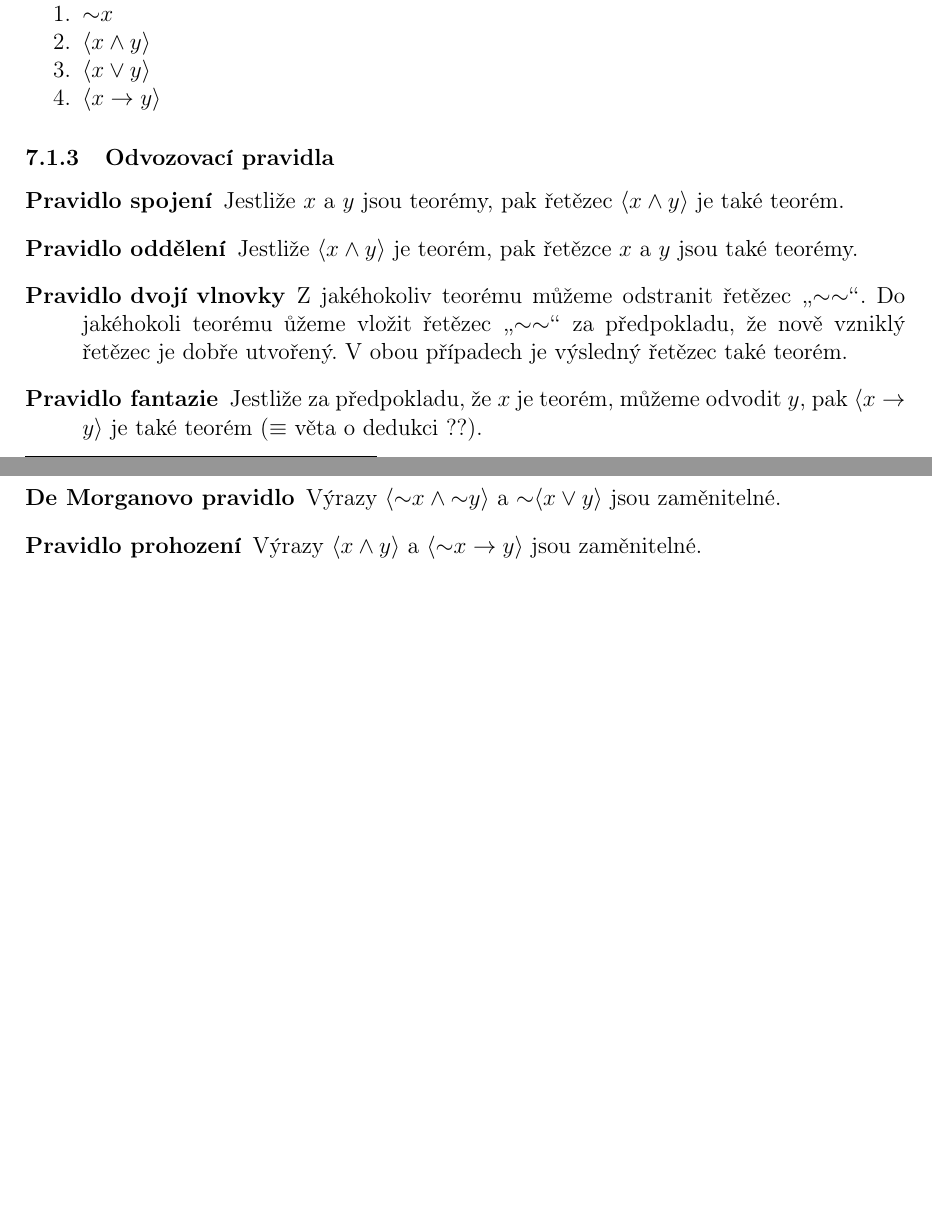
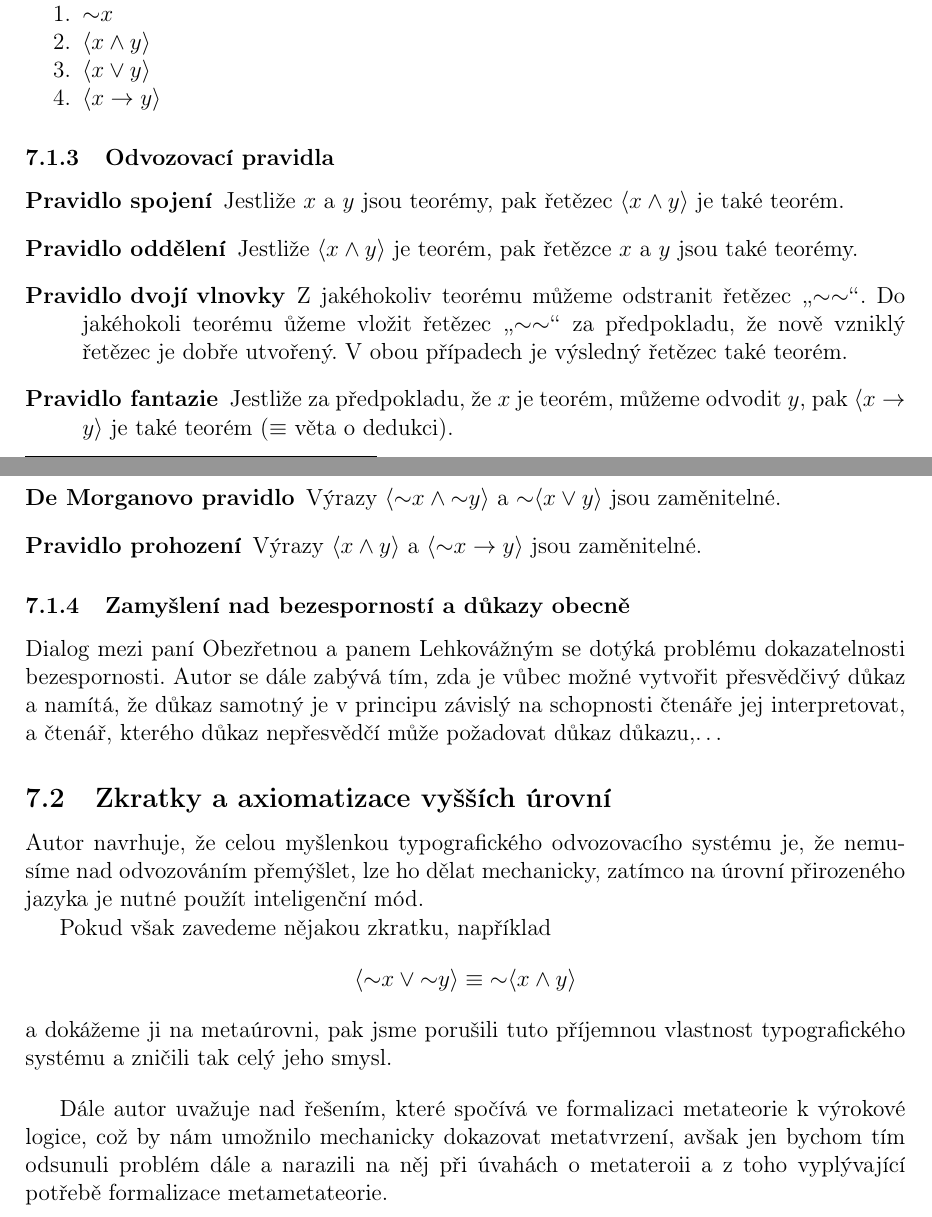
Before and after one commit to vlstill/geb, a LaTeX document (abstract7.tex): two parts of pages 1 and 2 of 2, joined at a grey line, cut so that both start at the same text, the shorter picture padded with empty space. Compiled offline with pdfLaTeX.

Commit message:
abstract7: Finish.

```diff
--- a/abstract7.tex
+++ b/abstract7.tex
@@ -67,7 +67,7 @@ pak následující čtyři řetězce jsou také dobře utvořené:
         výsledný řetězec také teorém.
 
     \item[Pravidlo fantazie] Jestliže za předpokladu, že $x$ je teorém, můžeme odvodit
-        $y$, pak $\langle x \rightarrow y \rangle$ je také teorém ($\equiv$ věta o dedukci ??).
+        $y$, pak $\langle x \rightarrow y \rangle$ je také teorém ($\equiv$ věta o dedukci).
 
     \item[Pravidlo přenosu] Jsme-li uvnitř nějaké fantazie, můžeme do ní přenést
         a v ní využívat jakýkoliv teorém z \uv{reality} o jednu úroveň výše.
@@ -85,4 +85,29 @@ pak následující čtyři řetězce jsou také dobře utvořené:
         $\langle \vnot{x} \rightarrow y \rangle$ jsou zaměnitelné.
 \end{description}
 
+\subsubsection{Zamyšlení nad bezesporností a důkazy obecně}
+
+Dialog mezi paní Obezřetnou a panem Lehkovážným se dotýká problému
+dokazatelnosti bezespornosti. Autor se dále zabývá tím, zda je vůbec
+možné vytvořit přesvědčivý důkaz a namítá, že důkaz samotný
+je v principu závislý na schopnosti čtenáře jej interpretovat,
+a čtenář, kterého důkaz nepřesvědčí může požadovat důkaz důkazu,…
+
+\subsection{Zkratky a axiomatizace vyšších úrovní}
+
+Autor navrhuje, že celou myšlenkou typografického odvozovacího systému
+je, že nemusíme nad odvozováním přemýšlet, lze ho dělat mechanicky, zatímco
+na úrovní přirozeného jazyka je nutné použít inteligenční mód.
+
+Pokud však zavedeme nějakou zkratku, například
+$$\langle \vnot{x} \lor \vnot{y} \rangle \equiv \vnot{\langle x \land y \rangle}$$
+a dokážeme ji na metaúrovni, pak jsme porušili tuto příjemnou
+vlastnost typografického systému a zničili tak celý jeho smysl.
+
+\bigskip
+Dále autor uvažuje nad řešením, které spočívá ve formalizaci metateorie
+k výrokové logice, což by nám umožnilo mechanicky dokazovat metatvrzení,
+avšak jen bychom tím odsunuli problém dále a narazili na něj při úvahách
+o metateroii a z toho vyplývající potřebě formalizace metametateorie.
+
 \end{document}
```
